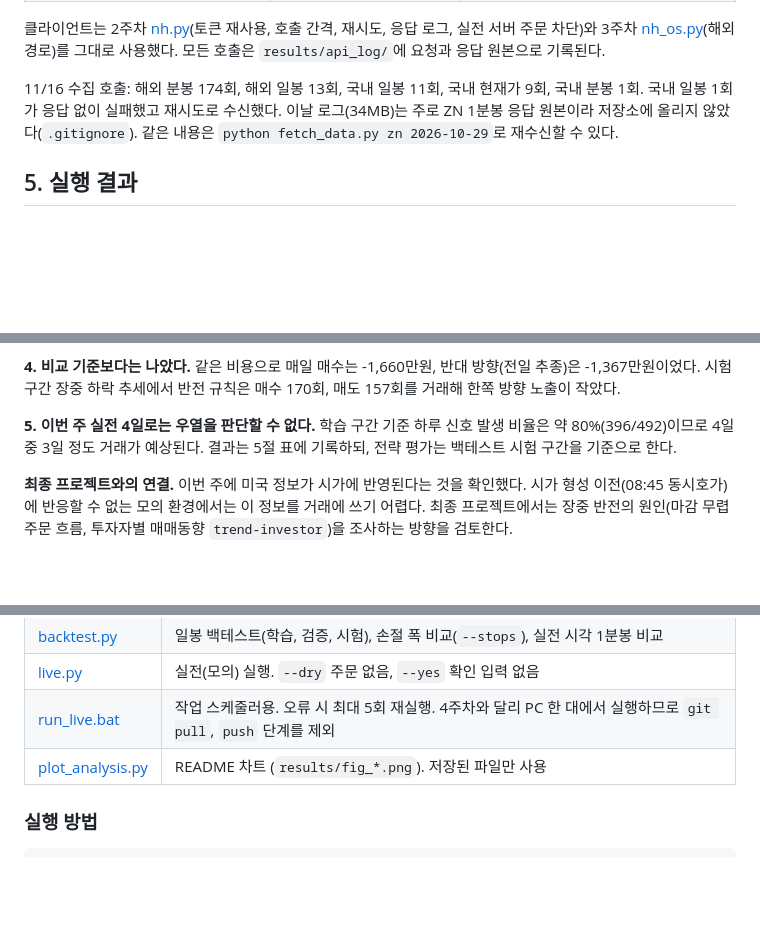
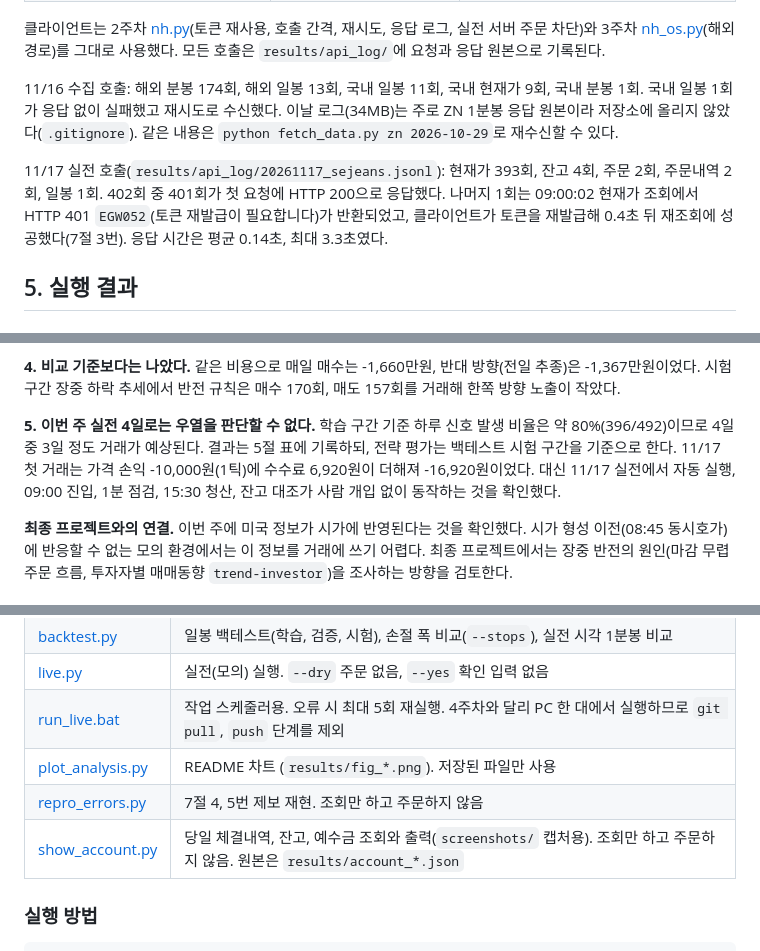
Before and after one commit to sejeans/nh-futures-team4, a Markdown page: week05/README.md, 3 parts joined by grey strips. GitHub-like rendering; blank space fills up the shorter version.

```diff
--- a/week05/README.md
+++ b/week05/README.md
@@ -212,6 +212,8 @@ ZN을 추가하면 검증 성과가 하락했고, ZN과 갭만으로는 손실
 
 11/16 수집 호출: 해외 분봉 174회, 해외 일봉 13회, 국내 일봉 11회, 국내 현재가 9회, 국내 분봉 1회. 국내 일봉 1회가 응답 없이 실패했고 재시도로 수신했다. 이날 로그(34MB)는 주로 ZN 1분봉 응답 원본이라 저장소에 올리지 않았다(`.gitignore`). 같은 내용은 `python fetch_data.py zn 2026-10-29`로 재수신할 수 있다.
 
+11/17 실전 호출(`results/api_log/20261117_sejeans.jsonl`): 현재가 393회, 잔고 4회, 주문 2회, 주문내역 2회, 일봉 1회. 402회 중 401회가 첫 요청에 HTTP 200으로 응답했다. 나머지 1회는 09:00:02 현재가 조회에서 HTTP 401 `EGW052`(토큰 재발급이 필요합니다)가 반환되었고, 클라이언트가 토큰을 재발급해 0.4초 뒤 재조회에 성공했다(7절 3번). 응답 시간은 평균 0.14초, 최대 3.3초였다.
+
 ## 5. 실행 결과
 
 ### 백테스트 (시뮬레이션, 일봉, 시가 진입과 종가 청산)
@@ -274,7 +286,7 @@ ZN 밤사이 변동은 KTB10 시가 갭의 57%를 설명했지만, 09:00 이후
 같은 비용으로 매일 매수는 -1,660만원, 반대 방향(전일 추종)은 -1,367만원이었다. 시험 구간 장중 하락 추세에서 반전 규칙은 매수 170회, 매도 157회를 거래해 한쪽 방향 노출이 작았다.
 
 **5. 이번 주 실전 4일로는 우열을 판단할 수 없다.**
-학습 구간 기준 하루 신호 발생 비율은 약 80%(396/492)이므로 4일 중 3일 정도 거래가 예상된다. 결과는 5절 표에 기록하되, 전략 평가는 백테스트 시험 구간을 기준으로 한다.
+학습 구간 기준 하루 신호 발생 비율은 약 80%(396/492)이므로 4일 중 3일 정도 거래가 예상된다. 결과는 5절 표에 기록하되, 전략 평가는 백테스트 시험 구간을 기준으로 한다. 11/17 첫 거래는 가격 손익 -10,000원(1틱)에 수수료 6,920원이 더해져 -16,920원이었다. 대신 11/17 실전에서 자동 실행, 09:00 진입, 1분 점검, 15:30 청산, 잔고 대조가 사람 개입 없이 동작하는 것을 확인했다.
 
 **최종 프로젝트와의 연결.** 이번 주에 미국 정보가 시가에 반영된다는 것을 확인했다. 시가 형성 이전(08:45 동시호가)에 반응할 수 없는 모의 환경에서는 이 정보를 거래에 쓰기 어렵다. 최종 프로젝트에서는 장중 반전의 원인(마감 무렵 주문 흐름, 투자자별 매매동향 `trend-investor`)을 조사하는 방향을 검토한다.
 
@@ -306,6 +331,8 @@ ZN 연결 일봉의 2022-06\~2023-01 결측은 3주차에 제보했고 운영진
 | [live.py](live.py) | 실전(모의) 실행. `--dry` 주문 없음, `--yes` 확인 입력 없음 |
 | [run_live.bat](run_live.bat) | 작업 스케줄러용. 오류 시 최대 5회 재실행. 4주차와 달리 PC 한 대에서 실행하므로 `git pull`, `push` 단계를 제외 |
 | [plot_analysis.py](plot_analysis.py) | README 차트 (`results/fig_*.png`). 저장된 파일만 사용 |
+| [repro_errors.py](repro_errors.py) | 7절 4, 5번 제보 재현. 조회만 하고 주문하지 않음 |
+| [show_account.py](show_account.py) | 당일 체결내역, 잔고, 예수금 조회와 출력(`screenshots/` 캡처용). 조회만 하고 주문하지 않음. 원본은 `results/account_*.json` |
 
 ### 실행 방법
 
```
Also changed, not shown: other parts of week05/README.md (+35 -8 lines), week05/screenshots/account_20261117.png (added), 4 other files.
